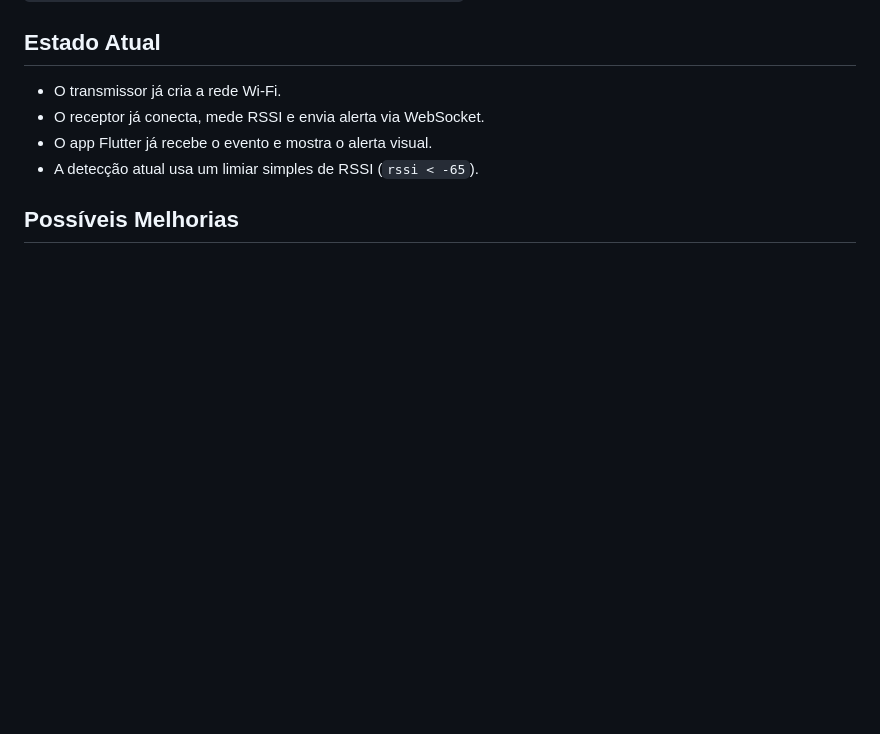
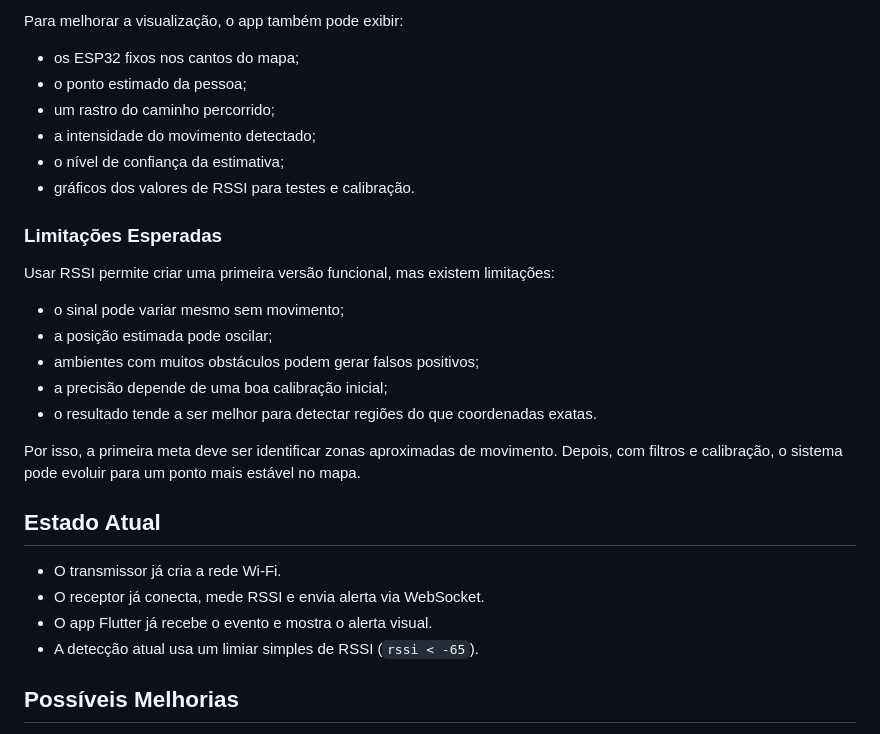
Before and after one commit to AlexisSolis7/wifi-sensing-esp32, a Markdown page: README.md, the part around one of its changes. Rendered like a GitHub page; blank space fills up the shorter version.

```diff
--- a/README.md
+++ b/README.md
@@ -124,3 +185,24 @@ Caso o ESP32 receptor receba outro IP, atualize esse endereço em `app_monitoram
+Para melhorar a visualização, o app também pode exibir:
+
+- os ESP32 fixos nos cantos do mapa;
+- o ponto estimado da pessoa;
+- um rastro do caminho percorrido;
+- a intensidade do movimento detectado;
+- o nível de confiança da estimativa;
+- gráficos dos valores de RSSI para testes e calibração.
+
+### Limitações Esperadas
+
+Usar RSSI permite criar uma primeira versão funcional, mas existem limitações:
+
+- o sinal pode variar mesmo sem movimento;
+- a posição estimada pode oscilar;
+- ambientes com muitos obstáculos podem gerar falsos positivos;
+- a precisão depende de uma boa calibração inicial;
+- o resultado tende a ser melhor para detectar regiões do que coordenadas exatas.
+
+Por isso, a primeira meta deve ser identificar zonas aproximadas de movimento. Depois, com filtros e calibração, o sistema pode evoluir para um ponto mais estável no mapa.
+
 ## Estado Atual
 
 - O transmissor já cria a rede Wi-Fi.
```
Also changed, not shown: other parts of README.md (+61 -0 lines).
